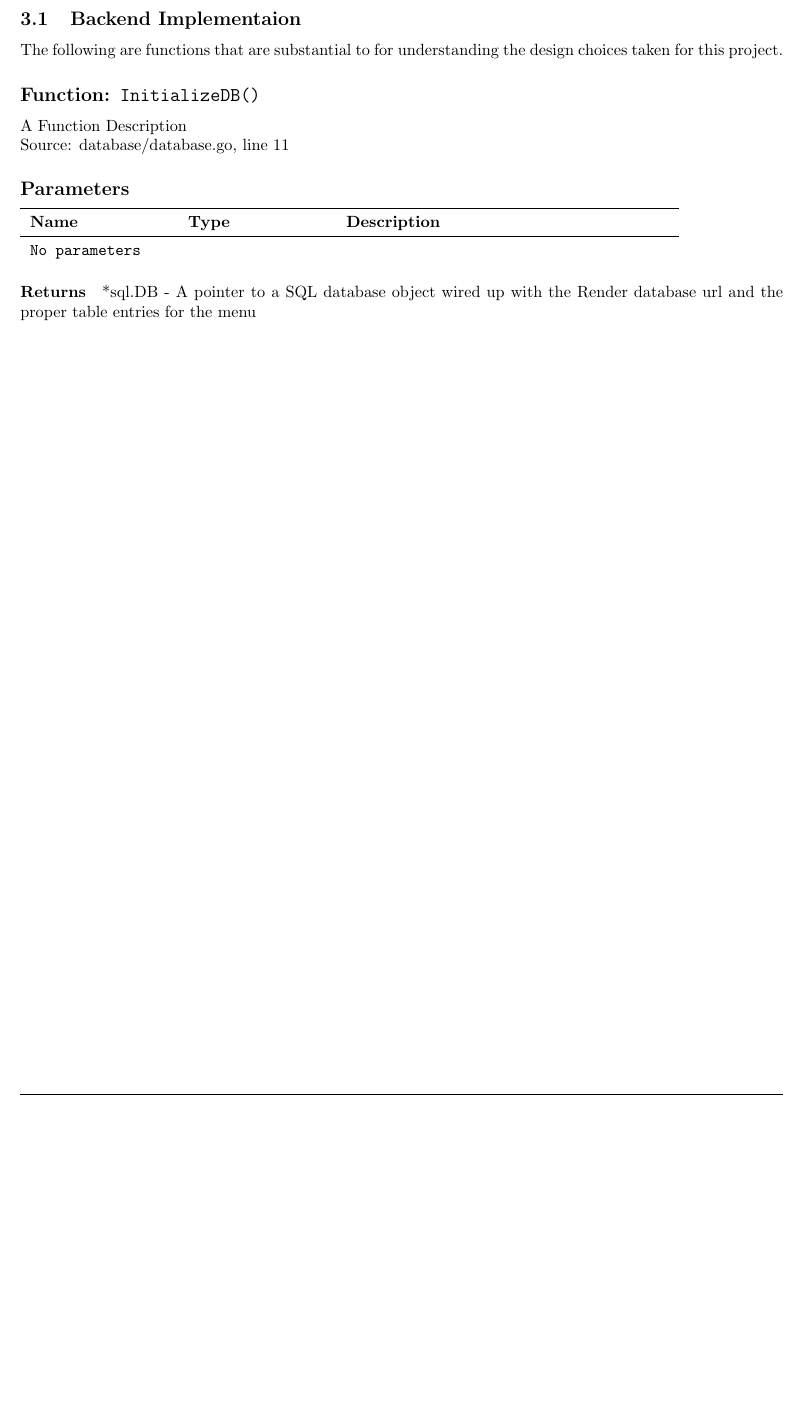
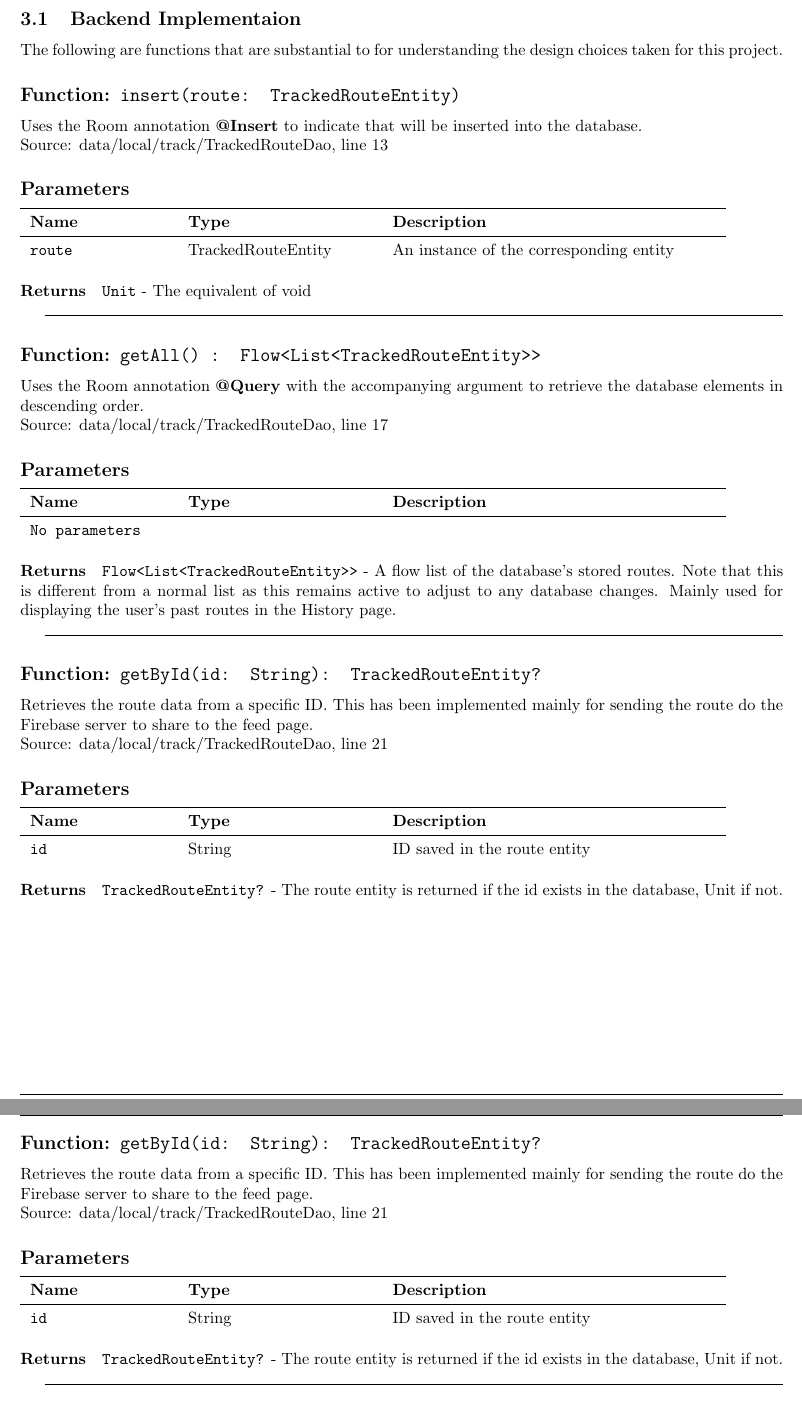
Before and after one commit to Viggen723/CrumbTrails, a LaTeX paper (mobileAppDevDocumentation/appDocumenation.tex): part of page 6 of 13 before the commit and two parts of pages 6 and 7 of 14 after it, the two joined at a grey line, cut so that both start at the same text, the shorter picture padded with empty space. Compiled offline with pdfLaTeX.

Commit message:
Changes to the documentation

```diff
--- a/mobileAppDevDocumentation/appDocumenation.tex
+++ b/mobileAppDevDocumentation/appDocumenation.tex
@@ -219,21 +220,81 @@ data class TrackedRoute(
         \subsection{Backend Implementaion} The following are functions that are substantial to
         for understanding the design choices taken for this project.
 
-            \subsection*{Function: \texttt{InitializeDB()}}
+            \subsection*{Function: \texttt{insert(route: TrackedRouteEntity)}}
 
-                A Function Description \\
-                Source: database/database.go, line 11
+                Uses the Room annotation \textbf{@Insert} to indicate that will be inserted into
+                the database.\\
+                Source: data/local/track/TrackedRouteDao, line 13
 
                 \subsection*{Parameters}
 
-                \begin{tabular}{p{3cm} p{3cm} p{7cm}}
+                \begin{tabular}{p{3cm} p{4cm} p{7cm}}
+                \toprule
+                \textbf{Name} & \textbf{Type} & \textbf{Description} \\ \midrule
+                \texttt{route} & TrackedRouteEntity & An instance of the corresponding entity
+                \end{tabular}
+
+                \paragraph{Returns} \texttt{Unit} - The equivalent of void
+
+            \hrulefill
+
+            \subsection*{Function: \texttt{getAll() : Flow<List<TrackedRouteEntity>>}}
+
+                Uses the Room annotation \textbf{@Query} with the accompanying argument to retrieve the database elements
+                in descending order. \\
+                Source: data/local/track/TrackedRouteDao, line 17
+
+                \subsection*{Parameters}
+
+                \begin{tabular}{p{3cm} p{4cm} p{7cm}}
                 \toprule
                 \textbf{Name} & \textbf{Type} & \textbf{Description} \\ \midrule
                 \texttt{No parameters}
                 \end{tabular}
 
-                \paragraph{Returns} *sql.DB - A pointer to a SQL database object wired up with the
-                Render database url and the proper table entries for the menu
+                \paragraph{Returns} \texttt{Flow<List<TrackedRouteEntity>>} - A flow list of the database's stored routes.
+                Note that this is different from a normal list as this remains active to adjust to any database changes.
+                Mainly used for displaying the user's past routes in the History page.
+
+            \hrulefill
+
+            \subsection*{Function: \texttt{getById(id: String): TrackedRouteEntity?}}
+
+                Retrieves the route data from a specific ID. This has been implemented mainly
+                for sending the route do the Firebase server to share to the feed page. \\
+                Source: data/local/track/TrackedRouteDao, line 21
+
+                \subsection*{Parameters}
+
+                \begin{tabular}{p{3cm} p{4cm} p{7cm}}
+                \toprule
+                \textbf{Name} & \textbf{Type} & \textbf{Description} \\ \midrule
+                \texttt{id} & String & ID saved in the route entity
+                \end{tabular}
+
+                \paragraph{Returns} \texttt{TrackedRouteEntity?} - The route entity is returned if the
+                id exists in the database, Unit if not.
+
+            \newpage
+
+            \subsection*{Function: \texttt{getById(id: String): TrackedRouteEntity?}}
+
+                Retrieves the route data from a specific ID. This has been implemented mainly
+                for sending the route do the Firebase server to share to the feed page. \\
+                Source: data/local/track/TrackedRouteDao, line 21
+
+                \subsection*{Parameters}
+
+                \begin{tabular}{p{3cm} p{4cm} p{7cm}}
+                \toprule
+                \textbf{Name} & \textbf{Type} & \textbf{Description} \\ \midrule
+                \texttt{id} & String & ID saved in the route entity
+                \end{tabular}
+
+                \paragraph{Returns} \texttt{TrackedRouteEntity?} - The route entity is returned if the
+                id exists in the database, Unit if not.
+
+            \hrulefill
 
             \newpage
 
```
Also changed, not shown: mobileAppDevDocumentation/appDocumenation.pdf, mobileAppDevDocumentation/appDocumenation.tex (5 more changed lines), 6 other files.
